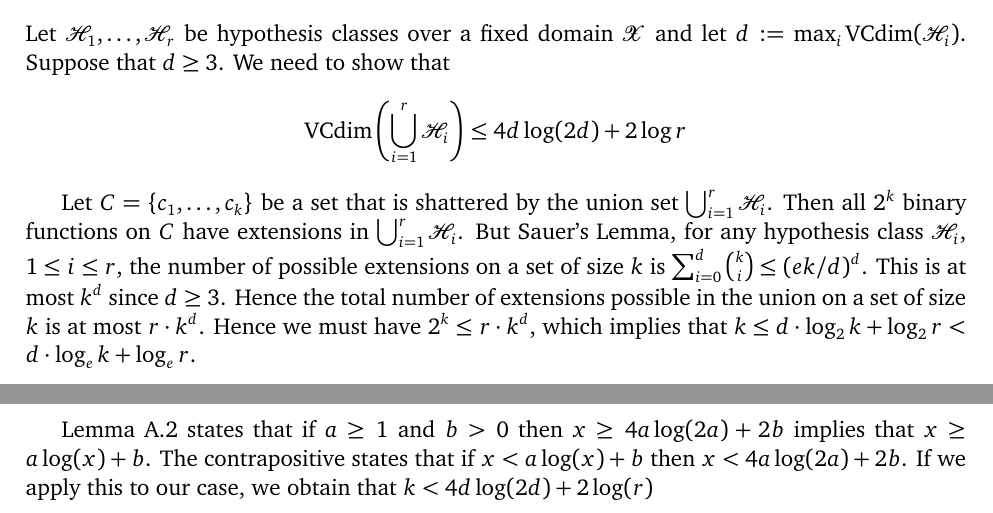
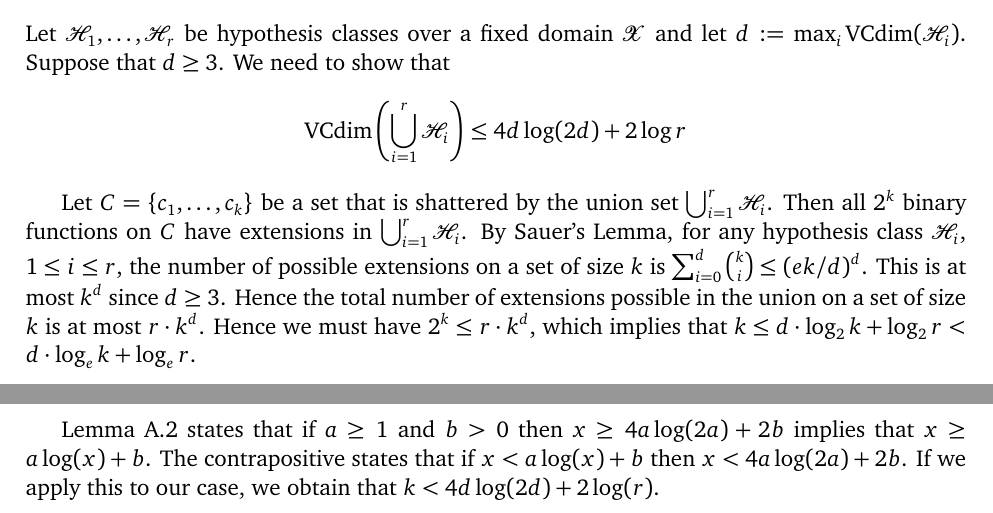
Before and after one commit to somnath1077/MachineLearningExercises, a LaTeX thesis (UML/exercises.tex, which reads UML/ch06.tex): two parts of pages 19 and 20 of 20, joined at a grey line, cut so that both start at the same text. Compiled offline with XeLaTeX.

Commit message:
ex 6.11.1

```diff
--- a/UML/ch06.tex
+++ b/UML/ch06.tex
@@ -351,7 +351,7 @@ to show that
 
 Let $C = \{c_1, \ldots, c_k\}$ be a set that is shattered by the union set
 $\bigcup_{i = 1}^r \hypclass_i$. Then all $2^k$ binary functions on $C$ have
-extensions in $\bigcup_{i = 1}^r \hypclass_i$. But Sauer's Lemma, for any
+extensions in $\bigcup_{i = 1}^r \hypclass_i$. By Sauer's Lemma, for any
 hypothesis class $\hypclass_i$, $1 \leq i \leq r$, the number of possible
 extensions on a set of size $k$ is $\sum_{i = 0}^d {k \choose i } \leq (e k/d)^d$.
 This is at most $k^d$ since $d \geq 3$. Hence the total number of extensions
@@ -362,4 +362,4 @@ $k \leq d \cdot \log_2 k + \log_2 r < d \cdot \log_e k + \log_e r $.
 Lemma~A.2 states that if $a \geq 1$ and $b > 0$ then $x \geq 4a \log (2a) + 2b$
 implies that $x \geq a \log (x) + b$. The contrapositive states that if
 $x < a \log (x) + b$ then $x < 4a \log (2a) + 2b$. If we apply this to our case,
-we obtain that $k < 4d \log (2d) + 2 \log (r)$
+we obtain that $k < 4d \log (2d) + 2 \log (r)$.
```
Also changed, not shown: UML/exercises.pdf.
